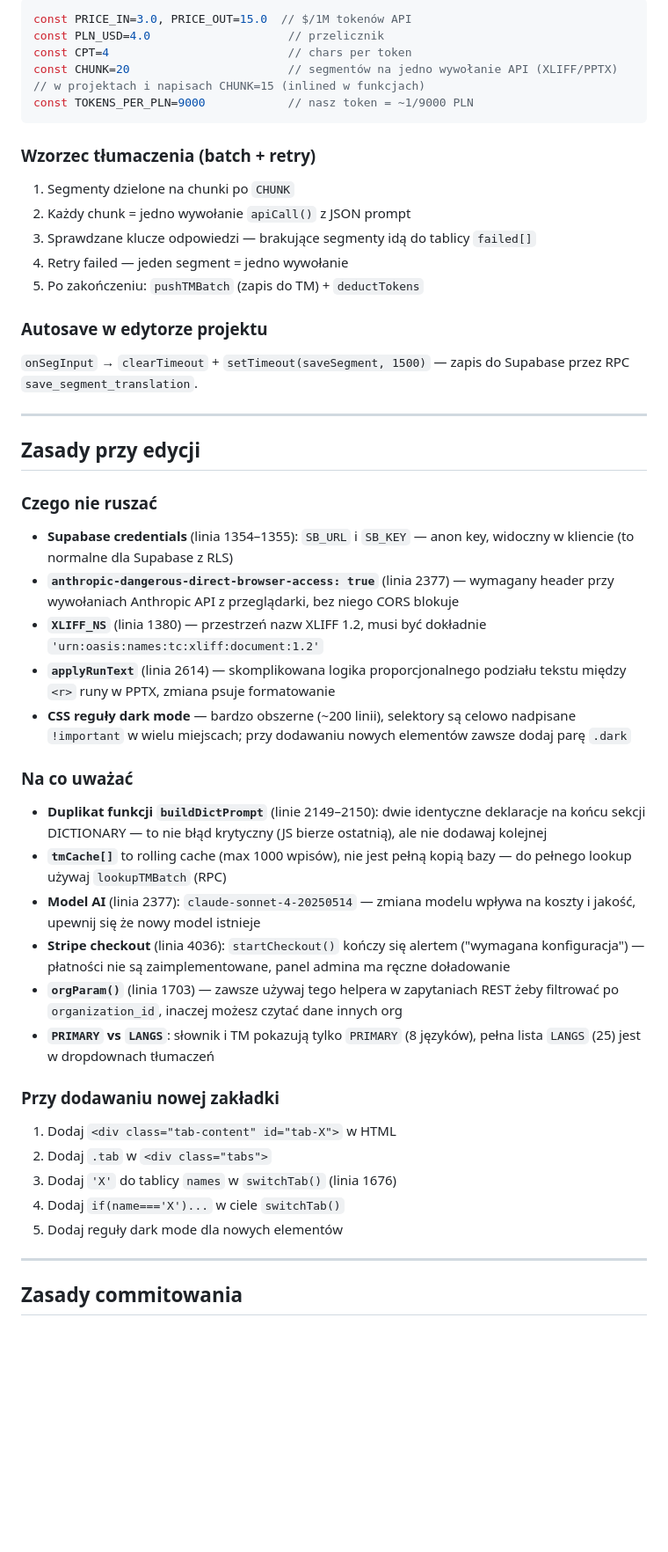
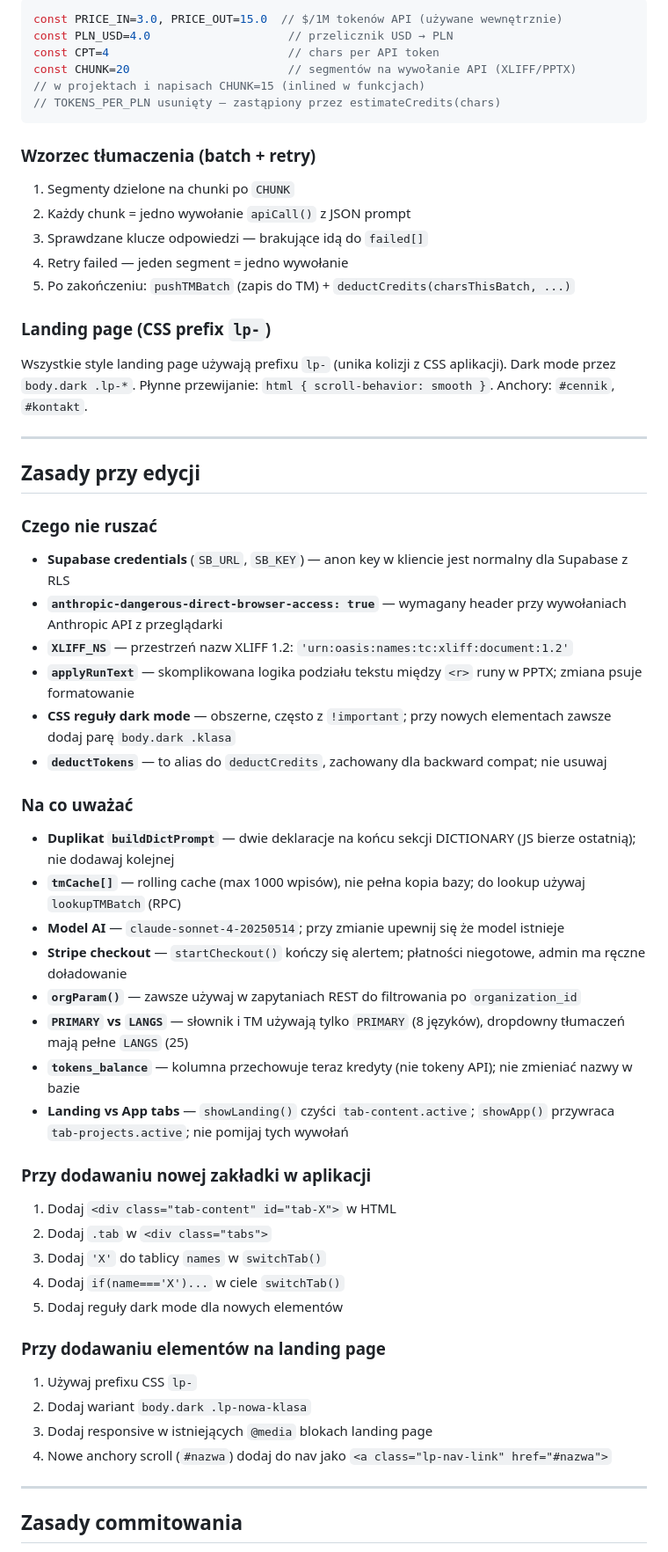
Before and after one commit to zloty05/translate-tool, a Markdown page: CLAUDE.md, the part around one of its changes. Shown at 88% size. Rendered like a GitHub page; blank space fills up the shorter version.

Commit message:
aktualizacja CLAUDE.md — landing page, kredyty, cennik

````diff
--- a/CLAUDE.md
+++ b/CLAUDE.md
@@ -117,24 +172,24 @@ Ustawiany przez `document.getElementById('app-shell').setAttribute('data-role',
 
 ```js
-const PRICE_IN=3.0, PRICE_OUT=15.0  // $/1M tokenów API
-const PLN_USD=4.0                    // przelicznik
-const CPT=4                          // chars per token
-const CHUNK=20                       // segmentów na jedno wywołanie API (XLIFF/PPTX)
+const PRICE_IN=3.0, PRICE_OUT=15.0  // $/1M tokenów API (używane wewnętrznie)
+const PLN_USD=4.0                    // przelicznik USD → PLN
+const CPT=4                          // chars per API token
+const CHUNK=20                       // segmentów na wywołanie API (XLIFF/PPTX)
 // w projektach i napisach CHUNK=15 (inlined w funkcjach)
-const TOKENS_PER_PLN=9000            // nasz token = ~1/9000 PLN
+// TOKENS_PER_PLN usunięty — zastąpiony przez estimateCredits(chars)
 ```
 
 ### Wzorzec tłumaczenia (batch + retry)
 
 1. Segmenty dzielone na chunki po `CHUNK`
 2. Każdy chunk = jedno wywołanie `apiCall()` z JSON prompt
-3. Sprawdzane klucze odpowiedzi — brakujące segmenty idą do tablicy `failed[]`
+3. Sprawdzane klucze odpowiedzi — brakujące idą do `failed[]`
 4. Retry failed — jeden segment = jedno wywołanie
-5. Po zakończeniu: `pushTMBatch` (zapis do TM) + `deductTokens`
+5. Po zakończeniu: `pushTMBatch` (zapis do TM) + `deductCredits(charsThisBatch, ...)`
 
-### Autosave w edytorze projektu
+### Landing page (CSS prefix `lp-`)
 
-`onSegInput` → `clearTimeout` + `setTimeout(saveSegment, 1500)` — zapis do Supabase przez RPC `save_segment_translation`.
+Wszystkie style landing page używają prefixu `lp-` (unika kolizji z CSS aplikacji). Dark mode przez `body.dark .lp-*`. Płynne przewijanie: `html { scroll-behavior: smooth }`. Anchory: `#cennik`, `#kontakt`.
 
 ---
 
@@ -142,28 +197,38 @@ const TOKENS_PER_PLN=9000            // nasz token = ~1/9000 PLN
 
 ### Czego nie ruszać
 
-- **Supabase credentials** (linia 1354–1355): `SB_URL` i `SB_KEY` — anon key, widoczny w kliencie (to normalne dla Supabase z RLS)
-- **`anthropic-dangerous-direct-browser-access: true`** (linia 2377) — wymagany header przy wywołaniach Anthropic API z przeglądarki, bez niego CORS blokuje
-- **`XLIFF_NS`** (linia 1380) — przestrzeń nazw XLIFF 1.2, musi być dokładnie `'urn:oasis:names:tc:xliff:document:1.2'`
-- **`applyRunText`** (linia 2614) — skomplikowana logika proporcjonalnego podziału tekstu między `<r>` runy w PPTX, zmiana psuje formatowanie
-- **CSS reguły dark mode** — bardzo obszerne (~200 linii), selektory są celowo nadpisane `!important` w wielu miejscach; przy dodawaniu nowych elementów zawsze dodaj parę `.dark`
+- **Supabase credentials** (`SB_URL`, `SB_KEY`) — anon key w kliencie jest normalny dla Supabase z RLS
+- **`anthropic-dangerous-direct-browser-access: true`** — wymagany header przy wywołaniach Anthropic API z przeglądarki
+- **`XLIFF_NS`** — przestrzeń nazw XLIFF 1.2: `'urn:oasis:names:tc:xliff:document:1.2'`
+- **`applyRunText`** — skomplikowana logika podziału tekstu między `<r>` runy w PPTX; zmiana psuje formatowanie
+- **CSS reguły dark mode** — obszerne, często z `!important`; przy nowych elementach zawsze dodaj parę `body.dark .klasa`
+- **`deductTokens`** — to alias do `deductCredits`, zachowany dla backward compat; nie usuwaj
 
 ### Na co uważać
 
-- **Duplikat funkcji `buildDictPrompt`** (linie 2149–2150): dwie identyczne deklaracje na końcu sekcji DICTIONARY — to nie błąd krytyczny (JS bierze ostatnią), ale nie dodawaj kolejnej
-- **`tmCache[]`** to rolling cache (max 1000 wpisów), nie jest pełną kopią bazy — do pełnego lookup używaj `lookupTMBatch` (RPC)
-- **Model AI** (linia 2377): `claude-sonnet-4-20250514` — zmiana modelu wpływa na koszty i jakość, upewnij się że nowy model istnieje
-- **Stripe checkout** (linia 4036): `startCheckout()` kończy się alertem ("wymagana konfiguracja") — płatności nie są zaimplementowane, panel admina ma ręczne doładowanie
-- **`orgParam()`** (linia 1703) — zawsze używaj tego helpera w zapytaniach REST żeby filtrować po `organization_id`, inaczej możesz czytać dane innych org
-- **`PRIMARY` vs `LANGS`**: słownik i TM pokazują tylko `PRIMARY` (8 języków), pełna lista `LANGS` (25) jest w dropdownach tłumaczeń
+- **Duplikat `buildDictPrompt`** — dwie deklaracje na końcu sekcji DICTIONARY (JS bierze ostatnią); nie dodawaj kolejnej
+- **`tmCache[]`** — rolling cache (max 1000 wpisów), nie pełna kopia bazy; do lookup używaj `lookupTMBatch` (RPC)
+- **Model AI** — `claude-sonnet-4-20250514`; przy zmianie upewnij się że model istnieje
+- **Stripe checkout** — `startCheckout()` kończy się alertem; płatności niegotowe, admin ma ręczne doładowanie
+- **`orgParam()`** — zawsze używaj w zapytaniach REST do filtrowania po `organization_id`
+- **`PRIMARY` vs `LANGS`** — słownik i TM używają tylko `PRIMARY` (8 języków), dropdowny tłumaczeń mają pełne `LANGS` (25)
+- **`tokens_balance`** — kolumna przechowuje teraz kredyty (nie tokeny API); nie zmieniać nazwy w bazie
+- **Landing vs App tabs** — `showLanding()` czyści `tab-content.active`; `showApp()` przywraca `tab-projects.active`; nie pomijaj tych wywołań
 
-### Przy dodawaniu nowej zakładki
+### Przy dodawaniu nowej zakładki w aplikacji
 
 1. Dodaj `<div class="tab-content" id="tab-X">` w HTML
 2. Dodaj `.tab` w `<div class="tabs">`
-3. Dodaj `'X'` do tablicy `names` w `switchTab()` (linia 1676)
+3. Dodaj `'X'` do tablicy `names` w `switchTab()`
 4. Dodaj `if(name==='X')...` w ciele `switchTab()`
 5. Dodaj reguły dark mode dla nowych elementów
+
+### Przy dodawaniu elementów na landing page
+
+1. Używaj prefixu CSS `lp-`
+2. Dodaj wariant `body.dark .lp-nowa-klasa`
+3. Dodaj responsive w istniejących `@media` blokach landing page
+4. Nowe anchory scroll (`#nazwa`) dodaj do nav jako `<a class="lp-nav-link" href="#nazwa">`
 
 ---
 
````
Also changed, not shown: other parts of CLAUDE.md (+83 -33 lines).
